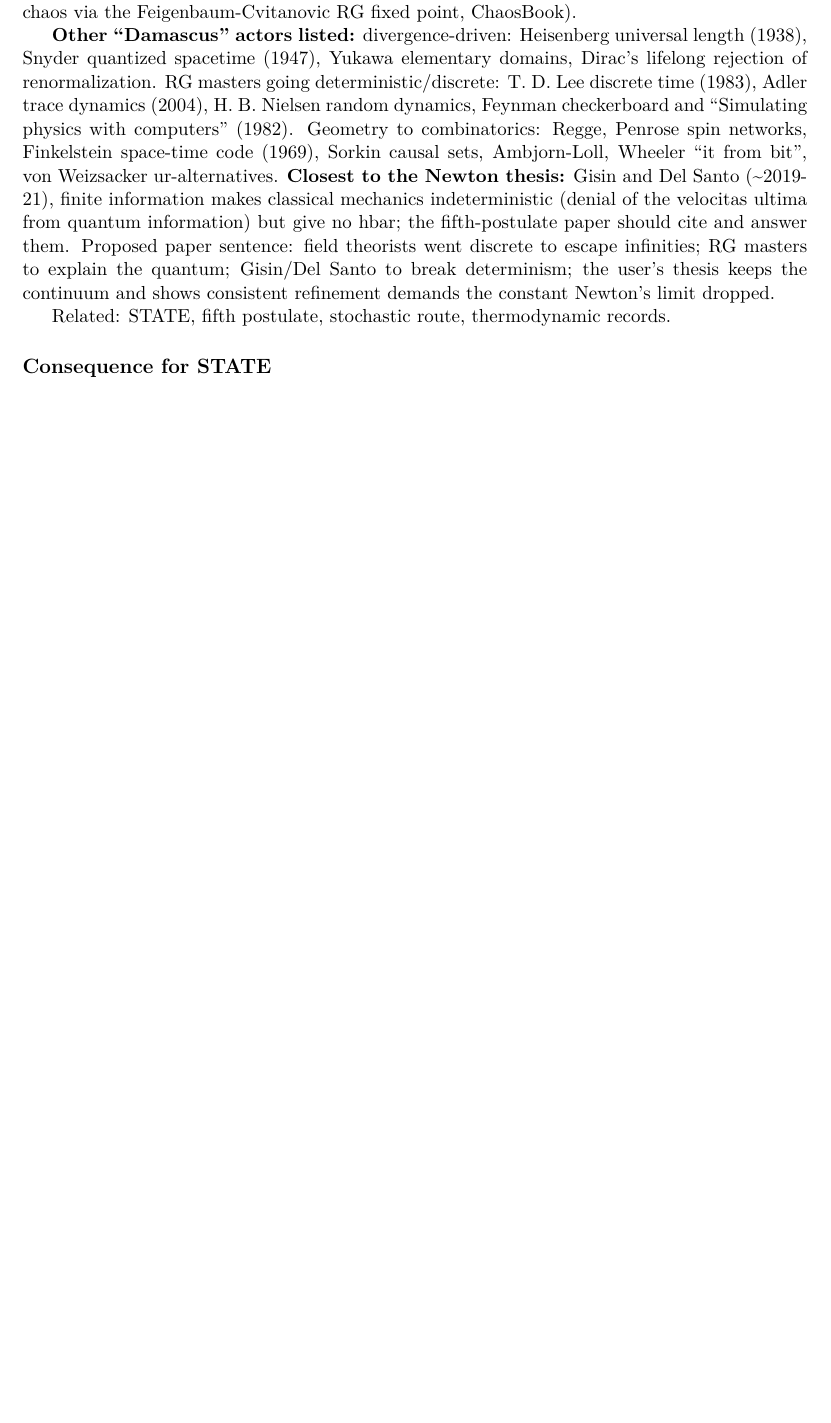
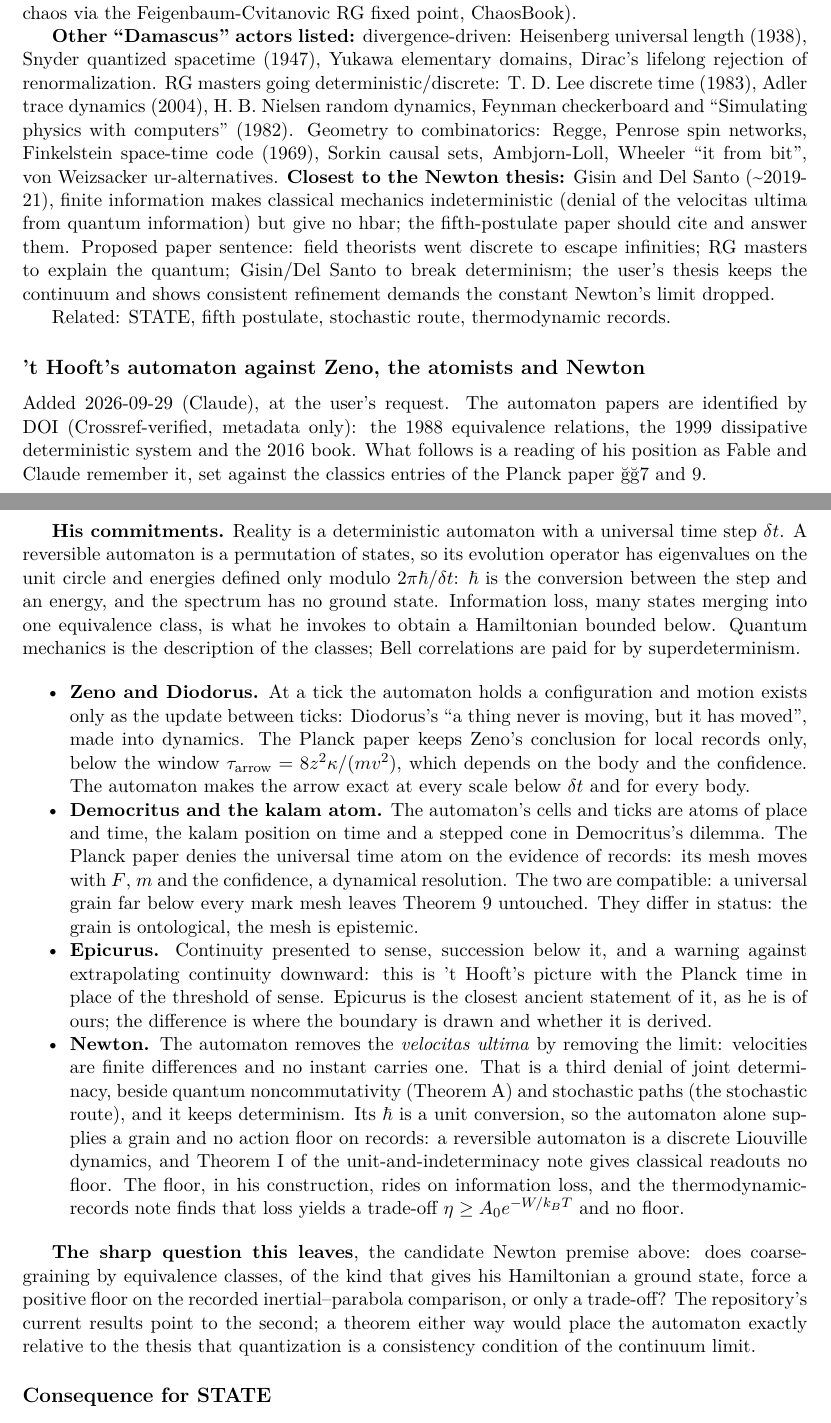
Before and after one commit to arivero/navstokgap, a LaTeX document (papers/discrete-substrate-actors.tex): part of the page before the commit and two parts of pages 1 and 2 of 2 after it, the two joined at a grey line, cut so that both start at the same text, the shorter picture padded with empty space. Compiled offline with XeLaTeX.

Commit message:
't Hooft: his automaton against Zeno, the atomists and Newton; renormalons, loop and flux sectors placed
- discrete-substrate-actors: new section reading 't Hooft's cellular-automaton
  interpretation (1988, 1999, 2016; DOIs Crossref-verified) against the Planck
  paper's classics. Zeno/Diodorus: the automaton makes the arrow exact below a
  universal step. Democritus and the kalam atom: an ontological grain,
  compatible with the dynamical mark mesh but different in status. Epicurus:
  the closest ancient statement of both views. Newton: a third denial of the
  velocitas ultima (removing the limit, keeping determinism); hbar is a unit
  conversion, a reversible automaton is discrete Liouville dynamics (Theorem I:
  no floor), and the floor rides on information loss, which the thermodynamic
  note finds gives only a trade-off. States the sharp question as the
  candidate Newton premise.
- halving-atlas: the exponential ladder is 't Hooft's infrared-renormalon
  bookkeeping; the threshold 2 b0 c = 4 is the gluon-condensate renormalon
  (Erice 1977 chapter, metadata; positions from memory).
- sun-midpoint-centre: the mid-edge centre flip as a 't Hooft loop insertion;
  twisted boundary conditions and flux sectors as the home of the round-12
  cycle phases; fractional charge 1/3 for SU(3), the group only trisections
  reach at the centre (1979, 1981 papers, metadata).

Co-Authored-By: Claude Opus 5.5 <noreply@anthropic.com>

```diff
--- a/papers/discrete-substrate-actors.tex
+++ b/papers/discrete-substrate-actors.tex
@@ -84,6 +84,82 @@ Related: \href{../research/STATE.md}{STATE},
 \href{stochastic-route-velocitas-ultima.md}{stochastic route},
 \href{thermodynamic-records-no-floor.md}{thermodynamic records}.
 
+\hypertarget{t-hoofts-automaton-against-zeno-the-atomists-and-newton}{%
+\subsection{'t Hooft's automaton against Zeno, the atomists and
+Newton}\label{t-hoofts-automaton-against-zeno-the-atomists-and-newton}}
+
+Added 2026-09-29 (Claude), at the user's request. The automaton papers
+are identified by DOI (Crossref-verified, metadata only): the
+\href{https://doi.org/10.1007/BF01011560}{1988 equivalence relations},
+the \href{https://doi.org/10.1088/0264-9381/16/10/316}{1999 dissipative
+deterministic system} and the
+\href{https://doi.org/10.1007/978-3-319-41285-6}{2016 book}. What
+follows is a reading of his position as Fable and Claude remember it,
+set against the classics entries of the
+\href{planck-gap-paper.md}{Planck paper} §§7 and 9.
+
+\textbf{His commitments.} Reality is a deterministic automaton with a
+universal time step \(\delta t\). A reversible automaton is a
+permutation of states, so its evolution operator has eigenvalues on the
+unit circle and energies defined only modulo \(2\pi\hbar/\delta t\):
+\(\hbar\) is the conversion between the step and an energy, and the
+spectrum has no ground state. Information loss, many states merging into
+one equivalence class, is what he invokes to obtain a Hamiltonian
+bounded below. Quantum mechanics is the description of the classes; Bell
+correlations are paid for by superdeterminism.
+
+\begin{itemize}
+\tightlist
+\item
+  \textbf{Zeno and Diodorus.} At a tick the automaton holds a
+  configuration and motion exists only as the update between ticks:
+  Diodorus's ``a thing never is moving, but it has moved'', made into
+  dynamics. The Planck paper keeps Zeno's conclusion for local records
+  only, below the window \(\tau_{\rm arrow}=8z^2\kappa/(mv^2)\), which
+  depends on the body and the confidence. The automaton makes the arrow
+  exact at every scale below \(\delta t\) and for every body.
+\item
+  \textbf{Democritus and the kalam atom.} The automaton's cells and
+  ticks are atoms of place and time, the kalam position on time and a
+  stepped cone in Democritus's dilemma. The Planck paper denies the
+  universal time atom on the evidence of records: its mesh moves with
+  \(F\), \(m\) and the confidence, a dynamical resolution. The two are
+  compatible: a universal grain far below every mark mesh leaves Theorem
+  9 untouched. They differ in status: the grain is ontological, the mesh
+  is epistemic.
+\item
+  \textbf{Epicurus.} Continuity presented to sense, succession below it,
+  and a warning against extrapolating continuity downward: this is 't
+  Hooft's picture with the Planck time in place of the threshold of
+  sense. Epicurus is the closest ancient statement of it, as he is of
+  ours; the difference is where the boundary is drawn and whether it is
+  derived.
+\item
+  \textbf{Newton.} The automaton removes the \emph{velocitas ultima} by
+  removing the limit: velocities are finite differences and no instant
+  carries one. That is a third denial of joint determinacy, beside
+  quantum noncommutativity (Theorem A) and stochastic paths (the
+  \href{stochastic-route-velocitas-ultima.md}{stochastic route}), and it
+  keeps determinism. Its \(\hbar\) is a unit conversion, so the
+  automaton alone supplies a grain and no action floor on records: a
+  reversible automaton is a discrete Liouville dynamics, and Theorem I
+  of the
+  \href{necessity-unit-and-indeterminacy.md}{unit-and-indeterminacy
+  note} gives classical readouts no floor. The floor, in his
+  construction, rides on information loss, and the
+  \href{thermodynamic-records-no-floor.md}{thermodynamic-records note}
+  finds that loss yields a trade-off \(\eta\ge A_0e^{-W/k_BT}\) and no
+  floor.
+\end{itemize}
+
+\textbf{The sharp question this leaves}, the candidate Newton premise
+above: does coarse-graining by equivalence classes, of the kind that
+gives his Hamiltonian a ground state, force a positive floor on the
+recorded inertial--parabola comparison, or only a trade-off? The
+repository's current results point to the second; a theorem either way
+would place the automaton exactly relative to the thesis that
+quantization is a consistency condition of the continuum limit.
+
 \hypertarget{consequence-for-state}{%
 \subsection{Consequence for STATE}\label{consequence-for-state}}
 
```
Also changed, not shown: notes/discrete-substrate-actors.md (+59 -0 lines), notes/halving-atlas.md (+5 -1 lines), notes/sun-midpoint-centre.md (+15 -1 lines), papers/halving-atlas.tex (+14 -9 lines), papers/sun-midpoint-centre.tex (+17 -3 lines), out/papers/discrete-substrate-actors.pdf, out/papers/halving-atlas.pdf, 3 other files.
